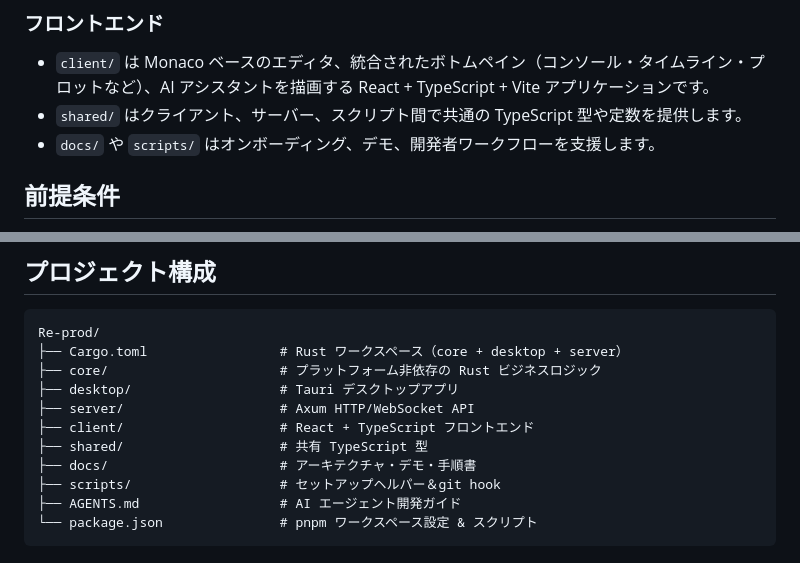
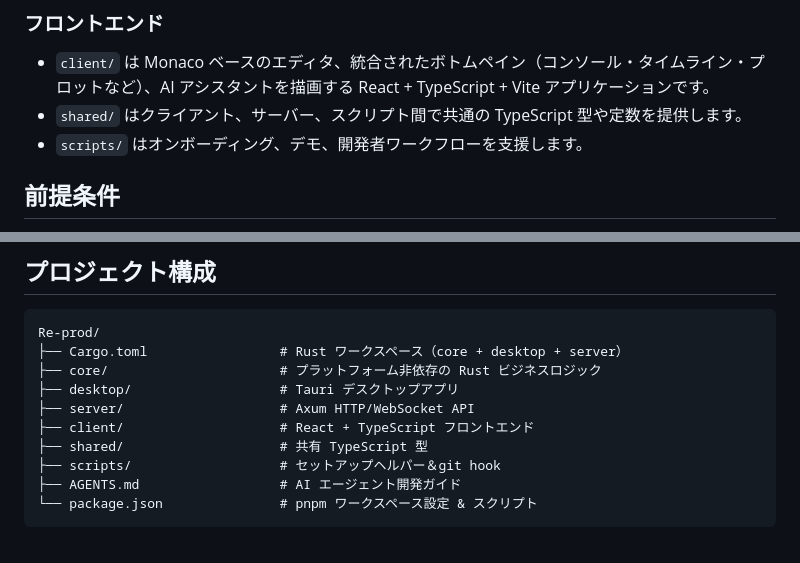
Before and after one commit to DAShaikh10/Re-prod, a Markdown page: README.ja.md, 2 parts joined by grey strips. Rendered like a GitHub page.

Commit message:
remove docs dir from README.md because it's ignored -- as written in .gitignore

```diff
--- a/README.ja.md
+++ b/README.ja.md
@@ -28,7 +28,7 @@ Re-prod は Rust、Tauri、React/TypeScript を組み合わせたマルチパッ
 
 - `client/` は Monaco ベースのエディタ、統合されたボトムペイン（コンソール・タイムライン・プロットなど）、AI アシスタントを描画する React + TypeScript + Vite アプリケーションです。
 - `shared/` はクライアント、サーバー、スクリプト間で共通の TypeScript 型や定数を提供します。
-- `docs/` や `scripts/` はオンボーディング、デモ、開発者ワークフローを支援します。
+- `scripts/` はオンボーディング、デモ、開発者ワークフローを支援します。
 
 ## 前提条件
 
@@ -113,7 +113,6 @@ Re-prod/
 ├── server/                    # Axum HTTP/WebSocket API
 ├── client/                    # React + TypeScript フロントエンド
 ├── shared/                    # 共有 TypeScript 型
-├── docs/                      # アーキテクチャ・デモ・手順書
 ├── scripts/                   # セットアップヘルパー＆git hook
 ├── AGENTS.md                  # AI エージェント開発ガイド
 └── package.json               # pnpm ワークスペース設定 & スクリプト
```
Also changed, not shown: README.md (+1 -2 lines).
